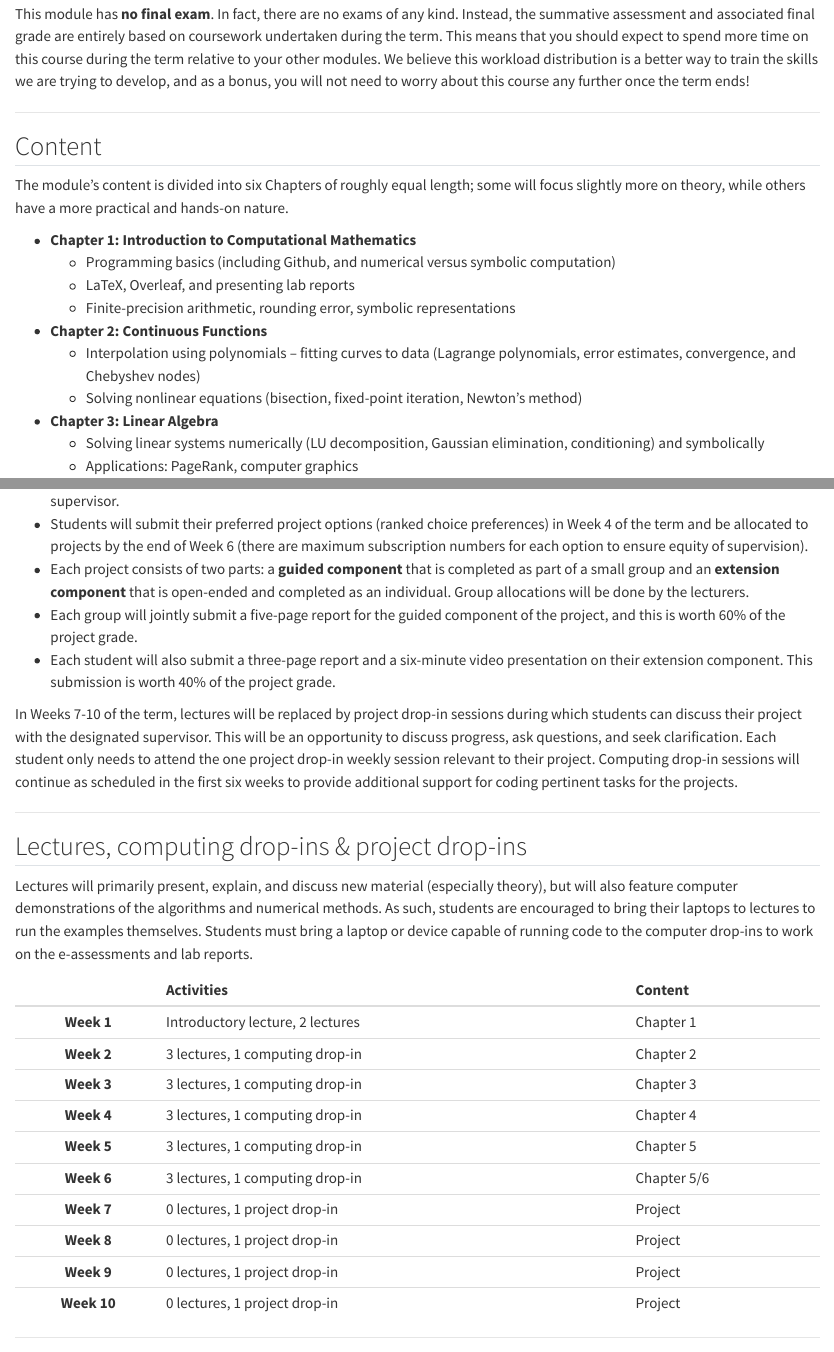
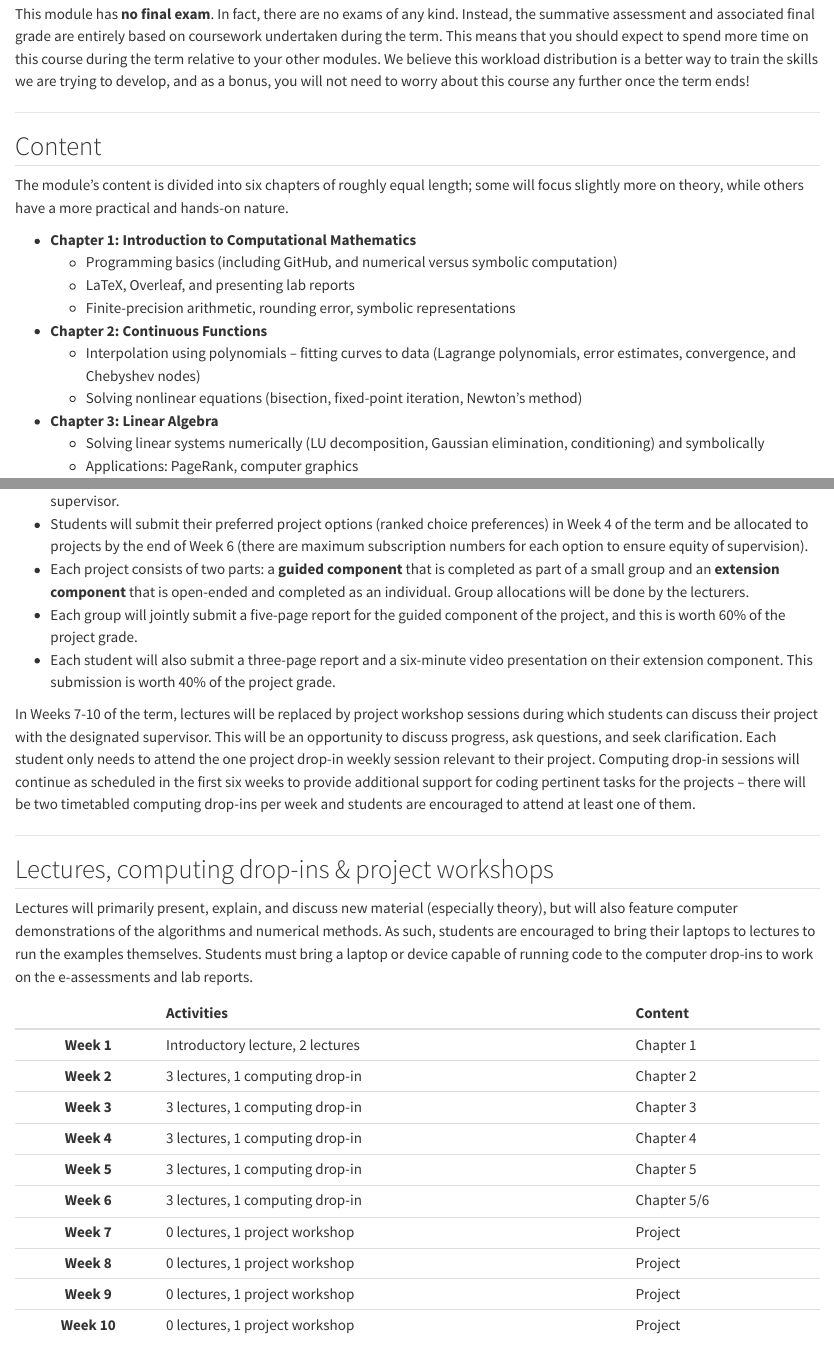
Before and after one commit to patterd2/MATH2731_Comp_Math, a Quarto document (index.qmd): the page in a window 1100 px wide, from 340 px down, and a second part further down, joined at a grey line. Rendered offline with R 4.5, knitr and Pandoc in place of Quarto, with nearby package versions.

Commit message:
update intro

```diff
--- a/index.qmd
+++ b/index.qmd
@@ -10,10 +10,10 @@ This module has **no final exam**. In fact, there are no exams of any kind. Inst
 
 ## Content
 
-The module's content is divided into six Chapters of roughly equal length; some will focus slightly more on theory, while others have a more practical and hands-on nature.
+The module's content is divided into six chapters of roughly equal length; some will focus slightly more on theory, while others have a more practical and hands-on nature.
 
 - **Chapter 1: Introduction to Computational Mathematics**
-    - Programming basics (including Github, and numerical versus symbolic computation)
+    - Programming basics (including GitHub, and numerical versus symbolic computation)
     - LaTeX, Overleaf, and presenting lab reports
     - Finite-precision arithmetic, rounding error, symbolic representations
 - **Chapter 2: Continuous Functions**
@@ -62,11 +62,11 @@ The single largest component of the assessment for this module is the project. *
 - Each group will jointly submit a five-page report for the guided component of the project, and this is worth 60% of the project grade.
 - Each student will also submit a three-page report and a six-minute video presentation on their extension component. This submission is worth 40% of the project grade.
 
-In Weeks 7-10 of the term, lectures will be replaced by project drop-in sessions during which students can discuss their project with the designated supervisor. This will be an opportunity to discuss progress, ask questions, and seek clarification. Each student only needs to attend the one project drop-in weekly session relevant to their project. Computing drop-in sessions will continue as scheduled in the first six weeks to provide additional support for coding pertinent tasks for the projects.
+In Weeks 7-10 of the term, lectures will be replaced by project workshop sessions during which students can discuss their project with the designated supervisor. This will be an opportunity to discuss progress, ask questions, and seek clarification. Each student only needs to attend the one project drop-in weekly session relevant to their project. Computing drop-in sessions will continue as scheduled in the first six weeks to provide additional support for coding pertinent tasks for the projects -- there will be two timetabled computing drop-ins per week and students are encouraged to attend at least one of them.
 
 ---
 
-## Lectures, computing drop-ins & project drop-ins
+## Lectures, computing drop-ins & project workshops
 
 Lectures will primarily present, explain, and discuss new material (especially theory), but will also feature computer demonstrations of the algorithms and numerical methods. As such, students are encouraged to bring their laptops to lectures to run the examples themselves. Students must bring a laptop or device capable of running code to the computer drop-ins to work on the e-assessments and lab reports.
 
@@ -83,10 +83,10 @@ Code for all of the examples and exercises will be available on the course Githu
 | **Week 4** | 3 lectures, 1 computing drop-in   | Chapter 4  |
 | **Week 5** | 3 lectures, 1 computing drop-in   | Chapter 5  |
 | **Week 6** | 3 lectures, 1 computing drop-in   | Chapter 5/6|
-| **Week 7** | 0 lectures, 1 project drop-in     | Project    |
-| **Week 8** | 0 lectures, 1 project drop-in     | Project    |
-| **Week 9** | 0 lectures, 1 project drop-in     | Project    |
-| **Week 10**| 0 lectures, 1 project drop-in     | Project    |
+| **Week 7** | 0 lectures, 1 project workshop    | Project    |
+| **Week 8** | 0 lectures, 1 project workshop    | Project    |
+| **Week 9** | 0 lectures, 1 project workshop    | Project    |
+| **Week 10**| 0 lectures, 1 project workshop    | Project    |
 
 ---
 
```
Also changed, not shown: docs/search.json, 3 other files.
